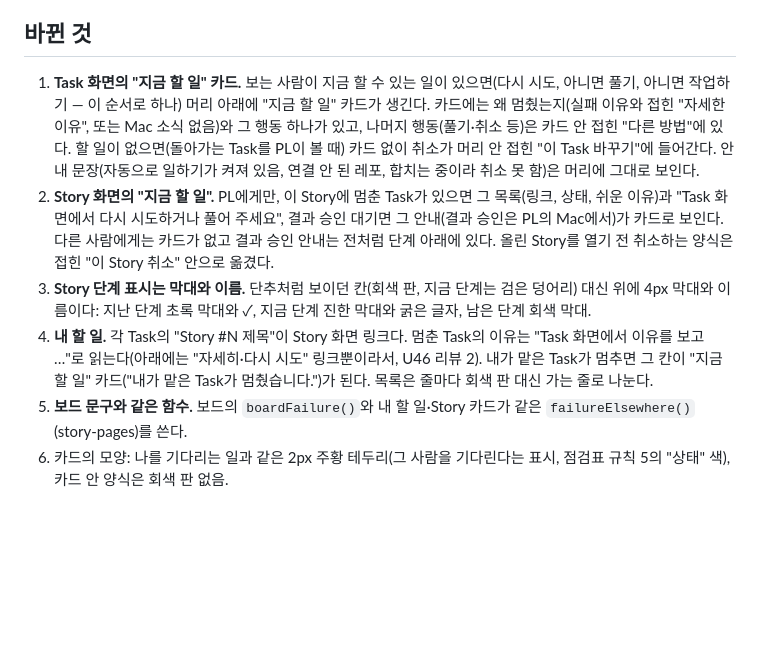
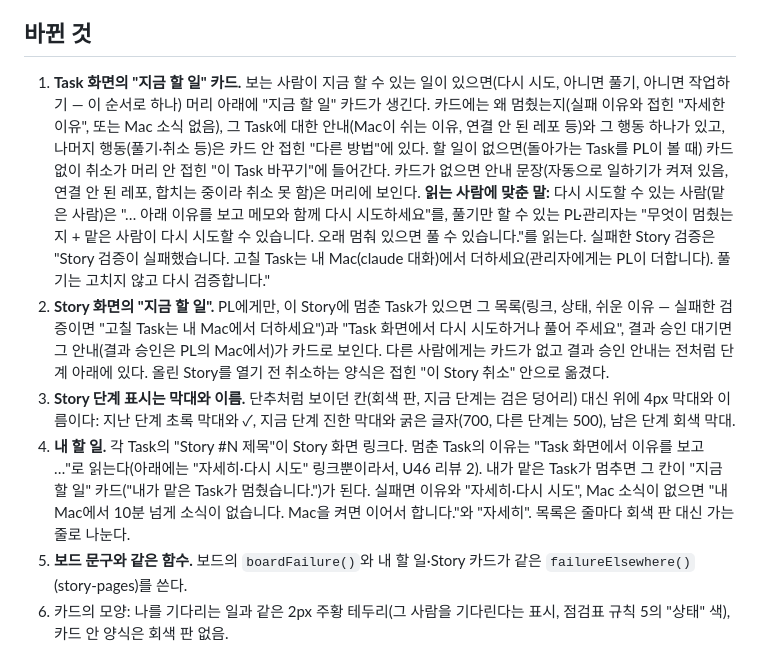
Before and after one commit to syjkim0125/pazmo-agent-office, a Markdown page: docs/verification/2026-11-12-hub-pages.md, the part around one of its changes. Rendered like a GitHub page; blank space fills up the shorter version.

```diff
--- a/docs/verification/2026-11-12-hub-pages.md
+++ b/docs/verification/2026-11-12-hub-pages.md
@@ -8,10 +8,11 @@ Story는 바꾸지 않았다(D41 범위). 버튼이 하는 일·권한(`taskActi
 
 ## 바뀐 것
 
-1. **Task 화면의 "지금 할 일" 카드.** 보는 사람이 지금 할 수 있는 일이 있으면(다시 시도, 아니면 풀기, 아니면 작업하기 — 이 순서로 하나) 머리 아래에 "지금 할 일" 카드가 생긴다. 카드에는 왜 멈췄는지(실패 이유와 접힌 "자세한 이유", 또는 Mac 소식 없음)와 그 행동 하나가 있고, 나머지 행동(풀기·취소 등)은 카드 안 접힌 "다른 방법"에 있다. 할 일이 없으면(돌아가는 Task를 PL이 볼 때) 카드 없이 취소가 머리 안 접힌 "이 Task 바꾸기"에 들어간다. 안내 문장(자동으로 일하기가 켜져 있음, 연결 안 된 레포, 합치는 중이라 취소 못 함)은 머리에 그대로 보인다.
-2. **Story 화면의 "지금 할 일".** PL에게만, 이 Story에 멈춘 Task가 있으면 그 목록(링크, 상태, 쉬운 이유)과 "Task 화면에서 다시 시도하거나 풀어 주세요", 결과 승인 대기면 그 안내(결과 승인은 PL의 Mac에서)가 카드로 보인다. 다른 사람에게는 카드가 없고 결과 승인 안내는 전처럼 단계 아래에 있다. 올린 Story를 열기 전 취소하는 양식은 접힌 "이 Story 취소" 안으로 옮겼다.
-3. **Story 단계 표시는 막대와 이름.** 단추처럼 보이던 칸(회색 판, 지금 단계는 검은 덩어리) 대신 위에 4px 막대와 이름이다: 지난 단계 초록 막대와 ✓, 지금 단계 진한 막대와 굵은 글자, 남은 단계 회색 막대.
-4. **내 할 일.** 각 Task의 "Story #N 제목"이 Story 화면 링크다. 멈춘 Task의 이유는 "Task 화면에서 이유를 보고 …"로 읽는다(아래에는 "자세히·다시 시도" 링크뿐이라서, U46 리뷰 2). 내가 맡은 Task가 멈추면 그 칸이 "지금 할 일" 카드("내가 맡은 Task가 멈췄습니다.")가 된다. 목록은 줄마다 회색 판 대신 가는 줄로 나눈다.
+1. **Task 화면의 "지금 할 일" 카드.** 보는 사람이 지금 할 수 있는 일이 있으면(다시 시도, 아니면 풀기, 아니면 작업하기 — 이 순서로 하나) 머리 아래에 "지금 할 일" 카드가 생긴다. 카드에는 왜 멈췄는지(실패 이유와 접힌 "자세한 이유", 또는 Mac 소식 없음), 그 Task에 대한 안내(Mac이 쉬는 이유, 연결 안 된 레포 등)와 그 행동 하나가 있고, 나머지 행동(풀기·취소 등)은 카드 안 접힌 "다른 방법"에 있다. 할 일이 없으면(돌아가는 Task를 PL이 볼 때) 카드 없이 취소가 머리 안 접힌 "이 Task 바꾸기"에 들어간다. 카드가 없으면 안내 문장(자동으로 일하기가 켜져 있음, 연결 안 된 레포, 합치는 중이라 취소 못 함)은 머리에 보인다.
+   **읽는 사람에 맞춘 말:** 다시 시도할 수 있는 사람(맡은 사람)은 "… 아래 이유를 보고 메모와 함께 다시 시도하세요"를, 풀기만 할 수 있는 PL·관리자는 "무엇이 멈췄는지 + 맡은 사람이 다시 시도할 수 있습니다. 오래 멈춰 있으면 풀 수 있습니다."를 읽는다. 실패한 Story 검증은 "Story 검증이 실패했습니다. 고칠 Task는 내 Mac(claude 대화)에서 더하세요(관리자에게는 PL이 더합니다). 풀기는 고치지 않고 다시 검증합니다."
+2. **Story 화면의 "지금 할 일".** PL에게만, 이 Story에 멈춘 Task가 있으면 그 목록(링크, 상태, 쉬운 이유 — 실패한 검증이면 "고칠 Task는 내 Mac에서 더하세요")과 "Task 화면에서 다시 시도하거나 풀어 주세요", 결과 승인 대기면 그 안내(결과 승인은 PL의 Mac에서)가 카드로 보인다. 다른 사람에게는 카드가 없고 결과 승인 안내는 전처럼 단계 아래에 있다. 올린 Story를 열기 전 취소하는 양식은 접힌 "이 Story 취소" 안으로 옮겼다.
+3. **Story 단계 표시는 막대와 이름.** 단추처럼 보이던 칸(회색 판, 지금 단계는 검은 덩어리) 대신 위에 4px 막대와 이름이다: 지난 단계 초록 막대와 ✓, 지금 단계 진한 막대와 굵은 글자(700, 다른 단계는 500), 남은 단계 회색 막대.
+4. **내 할 일.** 각 Task의 "Story #N 제목"이 Story 화면 링크다. 멈춘 Task의 이유는 "Task 화면에서 이유를 보고 …"로 읽는다(아래에는 "자세히·다시 시도" 링크뿐이라서, U46 리뷰 2). 내가 맡은 Task가 멈추면 그 칸이 "지금 할 일" 카드("내가 맡은 Task가 멈췄습니다.")가 된다. 실패면 이유와 "자세히·다시 시도", Mac 소식이 없으면 "내 Mac에서 10분 넘게 소식이 없습니다. Mac을 켜면 이어서 합니다."와 "자세히". 목록은 줄마다 회색 판 대신 가는 줄로 나눈다.
 5. **보드 문구와 같은 함수.** 보드의 `boardFailure()`와 내 할 일·Story 카드가 같은 `failureElsewhere()`(story-pages)를 쓴다.
 6. 카드의 모양: 나를 기다리는 일과 같은 2px 주황 테두리(그 사람을 기다린다는 표시, 점검표 규칙 5의 "상태" 색), 카드 안 양식은 회색 판 없음.
 
```
Also changed, not shown: other parts of docs/verification/2026-11-12-hub-pages.md (+2 -0 lines), docs/verification/2026-11-12-hub-pages/after-me-pl-1360-light.jpg, docs/verification/2026-11-12-hub-pages/after-story-pl-1360-light.jpg, docs/verification/2026-11-12-hub-pages/after-task-failed-pl-1360-light.jpg, 4 other files.
